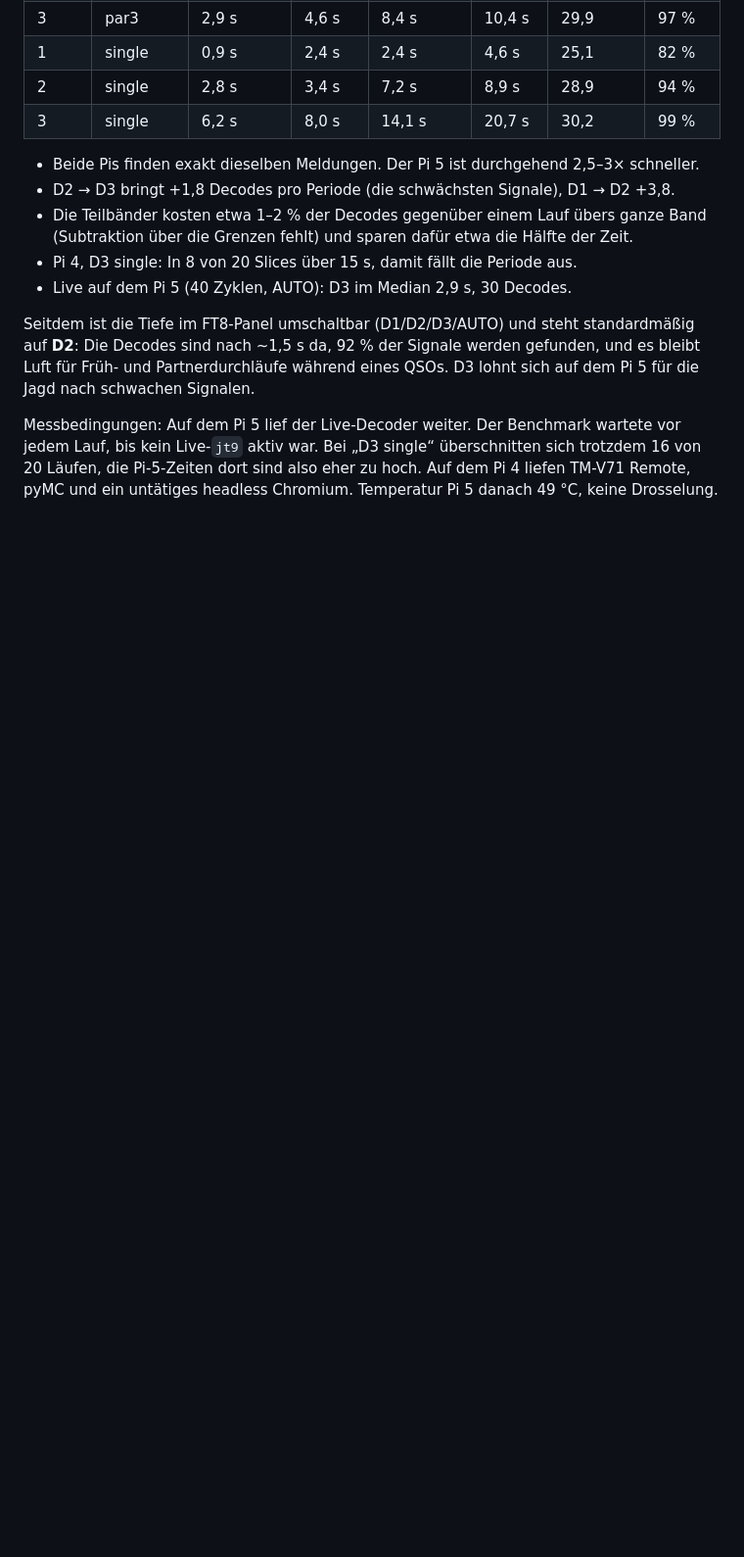
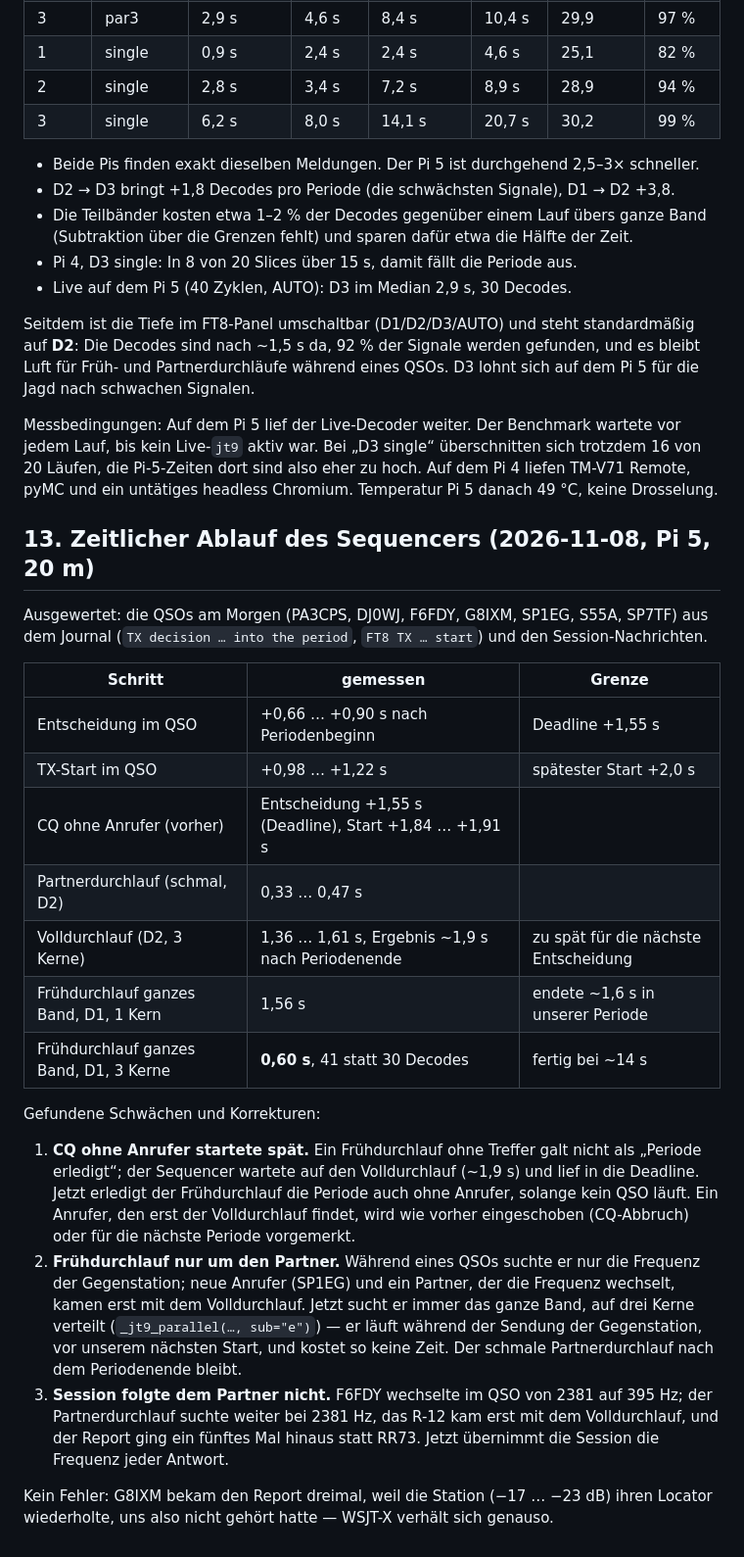
Before and after one commit to CQ-DJ0SH/ft950-remote, a Markdown page: docs/FT8-DECODING.md, the part around the change. Shown at 98% size. Drawn GitHub-style; blank space fills up the shorter version.

```diff
--- a/docs/FT8-DECODING.md
+++ b/docs/FT8-DECODING.md
@@ -262,3 +262,43 @@ wartete vor jedem Lauf, bis kein Live-`jt9` aktiv war. Bei „D3 single“
 überschnitten sich trotzdem 16 von 20 Läufen, die Pi-5-Zeiten dort sind
 also eher zu hoch. Auf dem Pi 4 liefen TM-V71 Remote, pyMC und ein
 untätiges headless Chromium. Temperatur Pi 5 danach 49 °C, keine Drosselung.
+
+## 13. Zeitlicher Ablauf des Sequencers (2026-11-08, Pi 5, 20 m)
+
+Ausgewertet: die QSOs am Morgen (PA3CPS, DJ0WJ, F6FDY, G8IXM, SP1EG, S55A,
+SP7TF) aus dem Journal (`TX decision … into the period`, `FT8 TX … start`)
+und den Session-Nachrichten.
+
+| Schritt | gemessen | Grenze |
+|---|---|---|
+| Entscheidung im QSO | +0,66 … +0,90 s nach Periodenbeginn | Deadline +1,55 s |
+| TX-Start im QSO | +0,98 … +1,22 s | spätester Start +2,0 s |
+| CQ ohne Anrufer (vorher) | Entscheidung +1,55 s (Deadline), Start +1,84 … +1,91 s | |
+| Partnerdurchlauf (schmal, D2) | 0,33 … 0,47 s | |
+| Volldurchlauf (D2, 3 Kerne) | 1,36 … 1,61 s, Ergebnis ~1,9 s nach Periodenende | zu spät für die nächste Entscheidung |
+| Frühdurchlauf ganzes Band, D1, 1 Kern | 1,56 s | endete ~1,6 s in unserer Periode |
+| Frühdurchlauf ganzes Band, D1, 3 Kerne | **0,60 s**, 41 statt 30 Decodes | fertig bei ~14 s |
+
+Gefundene Schwächen und Korrekturen:
+
+1. **CQ ohne Anrufer startete spät.** Ein Frühdurchlauf ohne Treffer galt
+   nicht als „Periode erledigt“; der Sequencer wartete auf den Volldurchlauf
+   (~1,9 s) und lief in die Deadline. Jetzt erledigt der Frühdurchlauf die
+   Periode auch ohne Anrufer, solange kein QSO läuft. Ein Anrufer, den erst
+   der Volldurchlauf findet, wird wie vorher eingeschoben (CQ-Abbruch) oder
+   für die nächste Periode vorgemerkt.
+2. **Frühdurchlauf nur um den Partner.** Während eines QSOs suchte er nur
+   die Frequenz der Gegenstation; neue Anrufer (SP1EG) und ein Partner, der
+   die Frequenz wechselt, kamen erst mit dem Volldurchlauf. Jetzt sucht er
+   immer das ganze Band, auf drei Kerne verteilt (`_jt9_parallel(…, sub="e")`)
+   — er läuft während der Sendung der Gegenstation, vor unserem nächsten
+   Start, und kostet so keine Zeit. Der schmale Partnerdurchlauf nach dem
+   Periodenende bleibt.
+3. **Session folgte dem Partner nicht.** F6FDY wechselte im QSO von 2381 auf
+   395 Hz; der Partnerdurchlauf suchte weiter bei 2381 Hz, das R-12 kam erst
+   mit dem Volldurchlauf, und der Report ging ein fünftes Mal hinaus statt
+   RR73. Jetzt übernimmt die Session die Frequenz jeder Antwort.
+
+Kein Fehler: G8IXM bekam den Report dreimal, weil die Station (−17 … −23 dB)
+ihren Locator wiederholte, uns also nicht gehört hatte — WSJT-X verhält sich
+genauso.
```
Also changed, not shown: README.md (+9 -4 lines), docs/manual/qsl-card.jpg, docs/manual/set-qsl.jpg, docs/screenshots/qsl-card.jpg, 7 other files.
